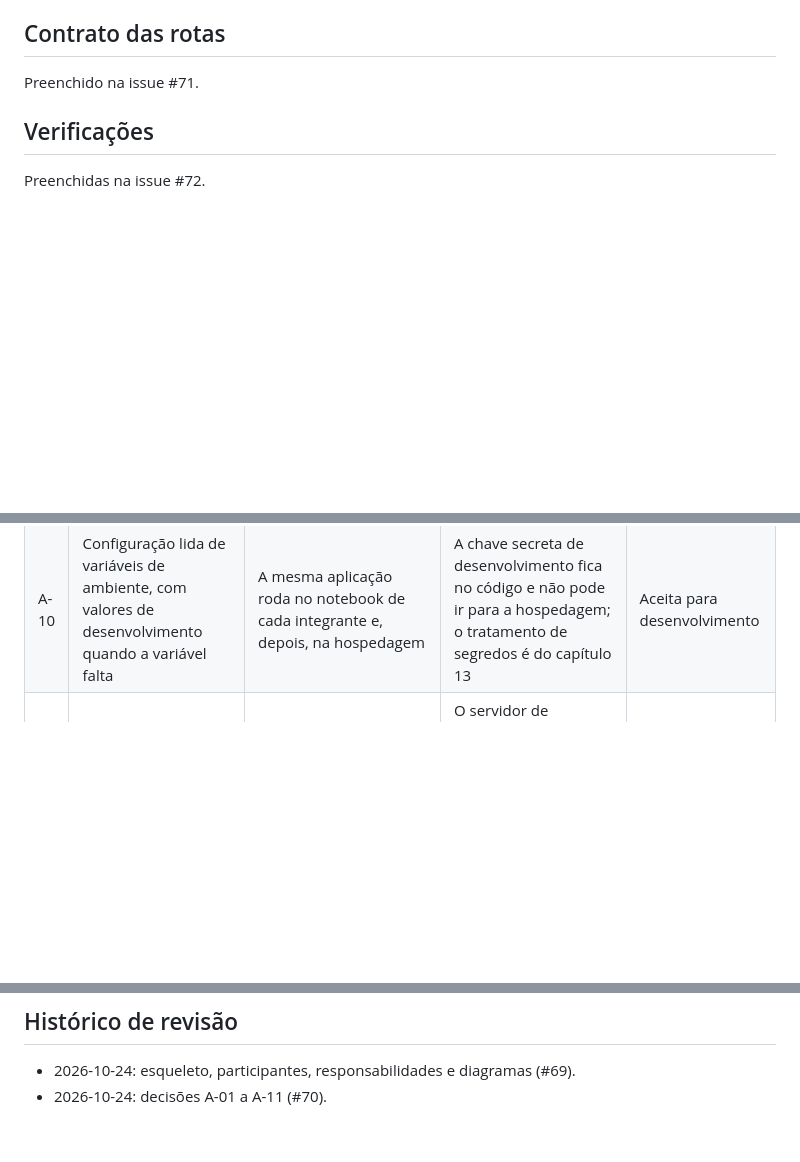
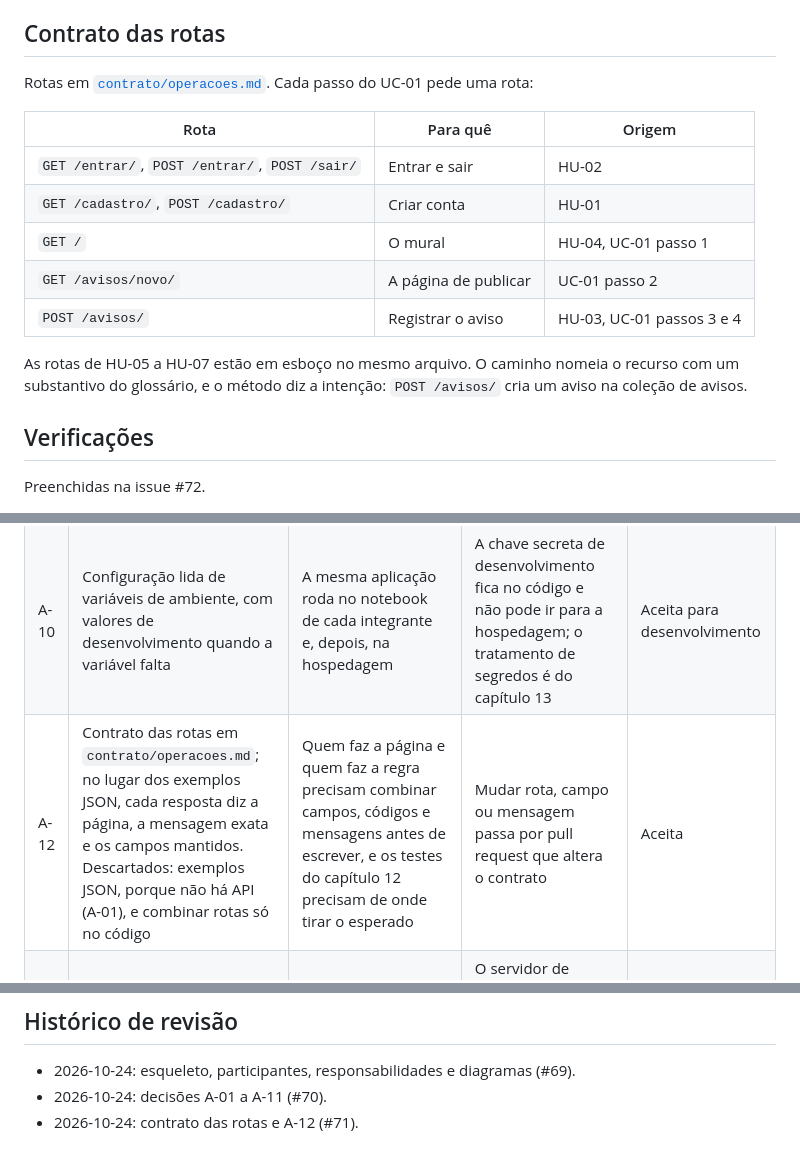
Before and after one commit to jacksongomesbr/uft-cc-es-mini-mural, a Markdown page: ARQUITETURA.md, 3 parts joined by grey strips. Rendered like a GitHub page; blank space fills up the shorter version.

```diff
--- a/ARQUITETURA.md
+++ b/ARQUITETURA.md
@@ -60,7 +60,20 @@ hospedagem.
 
 ## Contrato das rotas
 
-Preenchido na issue #71.
+Rotas em [`contrato/operacoes.md`](contrato/operacoes.md). Cada passo do UC-01
+pede uma rota:
+
+| Rota | Para quê | Origem |
+|---|---|---|
+| `GET /entrar/`, `POST /entrar/`, `POST /sair/` | Entrar e sair | HU-02 |
+| `GET /cadastro/`, `POST /cadastro/` | Criar conta | HU-01 |
+| `GET /` | O mural | HU-04, UC-01 passo 1 |
+| `GET /avisos/novo/` | A página de publicar | UC-01 passo 2 |
+| `POST /avisos/` | Registrar o aviso | HU-03, UC-01 passos 3 e 4 |
+
+As rotas de HU-05 a HU-07 estão em esboço no mesmo arquivo. O caminho nomeia o
+recurso com um substantivo do glossário, e o método diz a intenção: `POST
+/avisos/` cria um aviso na coleção de avisos.
 
 ## Verificações
 
@@ -88,6 +101,7 @@ pede o `PROCESSO.md`, foi tomada em par, por Davi e Bruno.
 | A-08 | O autor vem da sessão, e o instante vem do banco; nenhum dos dois é campo de formulário. Descartado: campo escondido com o autor | Campo de formulário pode ser alterado por quem envia, e o autor visível é a defesa de N7 e de R9. DP-10 já tirou o instante da tela | Publicar exige sessão válida em toda requisição | Aceita |
 | A-09 | Migrações do framework desde o esqueleto. Descartado: esquema escrito à mão, fora do framework | O modelo de conta precisa de migração antes de tudo (A-04), e cada mudança de esquema fica no Git, com o código que a pede | Toda mudança de modelo vem com a migração no mesmo pull request. O `ROTEIRO.md` punha migrações no capítulo 14; lá fica a aplicação delas na implantação | Aceita |
 | A-10 | Configuração lida de variáveis de ambiente, com valores de desenvolvimento quando a variável falta | A mesma aplicação roda no notebook de cada integrante e, depois, na hospedagem | A chave secreta de desenvolvimento fica no código e não pode ir para a hospedagem; o tratamento de segredos é do capítulo 13 | Aceita para desenvolvimento |
+| A-12 | Contrato das rotas em `contrato/operacoes.md`; no lugar dos exemplos JSON, cada resposta diz a página, a mensagem exata e os campos mantidos. Descartados: exemplos JSON, porque não há API (A-01), e combinar rotas só no código | Quem faz a página e quem faz a regra precisam combinar campos, códigos e mensagens antes de escrever, e os testes do capítulo 12 precisam de onde tirar o esperado | Mudar rota, campo ou mensagem passa por pull request que altera o contrato | Aceita |
 | A-11 | Hospedagem e servidor de produção | Dependem das opções que R4 levanta | O servidor de desenvolvimento do framework só serve para trabalhar e para a demonstração do encontro 9 | Proposta, a decidir no capítulo 14 |
 
 ## Pontos em aberto
@@ -100,3 +114,4 @@ pede o `PROCESSO.md`, foi tomada em par, por Davi e Bruno.
 
 - 2026-10-24: esqueleto, participantes, responsabilidades e diagramas (#69).
 - 2026-10-24: decisões A-01 a A-11 (#70).
+- 2026-10-24: contrato das rotas e A-12 (#71).
```
Also changed, not shown: contrato/operacoes.md (added, +137 -0 lines).
